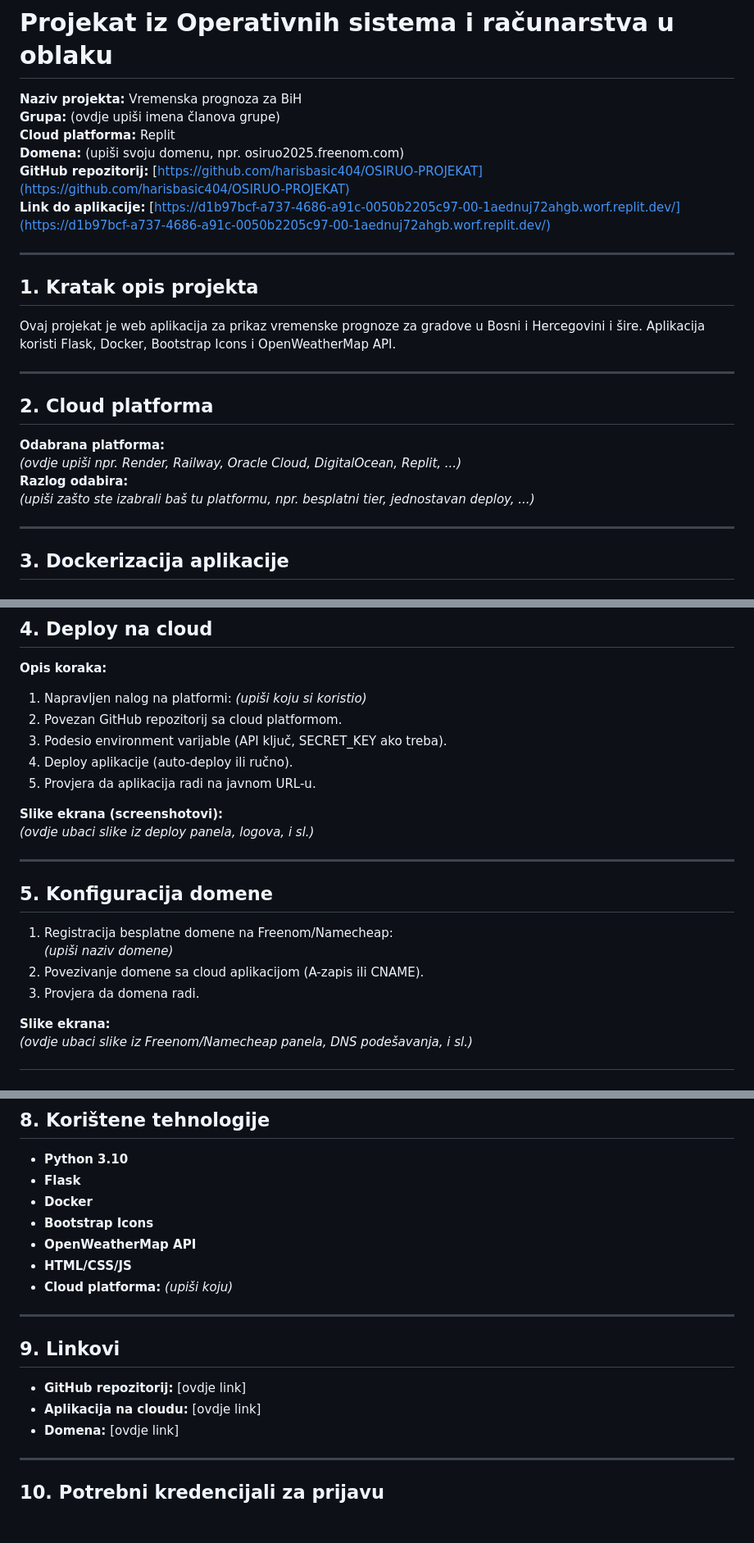
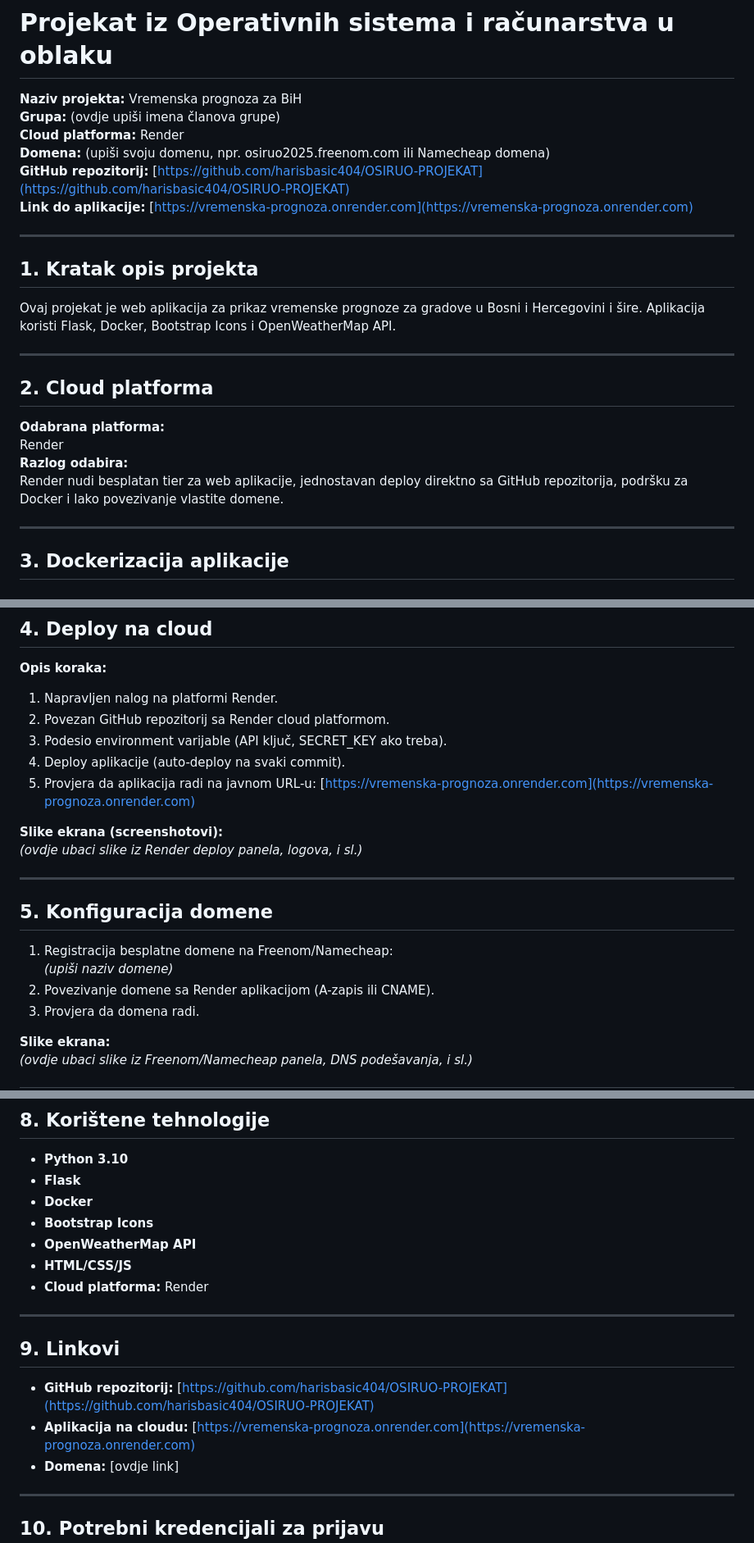
Before and after one commit to harisbasic404/OSIRUO-PROJEKAT, a Markdown page: README.md, 3 parts joined by grey strips. Shown: that part at 82% size. GitHub-like rendering; blank space fills up the shorter version.

Commit message:
Update README.md: change cloud platform to Render and update application links for clarity

```diff
--- a/README.md
+++ b/README.md
@@ -1,10 +1,10 @@
 # Projekat iz Operativnih sistema i računarstva u oblaku
 **Naziv projekta:** Vremenska prognoza za BiH
 **Grupa:** (ovdje upiši imena članova grupe)
-**Cloud platforma:** Replit
-**Domena:** (upiši svoju domenu, npr. osiruo2025.freenom.com)
+**Cloud platforma:** Render
+**Domena:** (upiši svoju domenu, npr. osiruo2025.freenom.com ili Namecheap domena)
 **GitHub repozitorij:** [https://github.com/harisbasic404/OSIRUO-PROJEKAT](https://github.com/harisbasic404/OSIRUO-PROJEKAT)
-**Link do aplikacije:** [https://d1b97bcf-a737-4686-a91c-0050b2205c97-00-1aednuj72ahgb.worf.replit.dev/](https://d1b97bcf-a737-4686-a91c-0050b2205c97-00-1aednuj72ahgb.worf.replit.dev/)
+**Link do aplikacije:** [https://vremenska-prognoza.onrender.com](https://vremenska-prognoza.onrender.com)
 
 ---
 
@@ -17,9 +17,9 @@ Ovaj projekat je web aplikacija za prikaz vremenske prognoze za gradove u Bosni
 ## 2. Cloud platforma
 
 **Odabrana platforma:**
-_(ovdje upiši npr. Render, Railway, Oracle Cloud, DigitalOcean, Replit, ...)_
+Render
 **Razlog odabira:**
-_(upiši zašto ste izabrali baš tu platformu, npr. besplatni tier, jednostavan deploy, ...)_
+Render nudi besplatan tier za web aplikacije, jednostavan deploy direktno sa GitHub repozitorija, podršku za Docker i lako povezivanje vlastite domene.
 
 ---
 
@@ -66,14 +66,14 @@ bash run_docker.sh
 ## 4. Deploy na cloud
 
 **Opis koraka:**
-1. Napravljen nalog na platformi: _(upiši koju si koristio)_
-2. Povezan GitHub repozitorij sa cloud platformom.
+1. Napravljen nalog na platformi Render.
+2. Povezan GitHub repozitorij sa Render cloud platformom.
 3. Podesio environment varijable (API ključ, SECRET_KEY ako treba).
-4. Deploy aplikacije (auto-deploy ili ručno).
-5. Provjera da aplikacija radi na javnom URL-u.
+4. Deploy aplikacije (auto-deploy na svaki commit).
+5. Provjera da aplikacija radi na javnom URL-u: [https://vremenska-prognoza.onrender.com](https://vremenska-prognoza.onrender.com)
 
 **Slike ekrana (screenshotovi):**
-_(ovdje ubaci slike iz deploy panela, logova, i sl.)_
+_(ovdje ubaci slike iz Render deploy panela, logova, i sl.)_
 
 ---
 
@@ -81,7 +81,7 @@ _(ovdje ubaci slike iz deploy panela, logova, i sl.)_
 
 1. Registracija besplatne domene na Freenom/Namecheap:
    _(upiši naziv domene)_
-2. Povezivanje domene sa cloud aplikacijom (A-zapis ili CNAME).
+2. Povezivanje domene sa Render aplikacijom (A-zapis ili CNAME).
 3. Provjera da domena radi.
 
 **Slike ekrana:**
@@ -115,14 +115,14 @@ _(ovdje ubaci slike iz Freenom/Namecheap panela, DNS podešavanja, i sl.)_
 - **Bootstrap Icons**
 - **OpenWeatherMap API**
 - **HTML/CSS/JS**
-- **Cloud platforma:** _(upiši koju)_
+- **Cloud platforma:** Render
 
 ---
 
 ## 9. Linkovi
 
-- **GitHub repozitorij:** [ovdje link]
-- **Aplikacija na cloudu:** [ovdje link]
+- **GitHub repozitorij:** [https://github.com/harisbasic404/OSIRUO-PROJEKAT](https://github.com/harisbasic404/OSIRUO-PROJEKAT)
+- **Aplikacija na cloudu:** [https://vremenska-prognoza.onrender.com](https://vremenska-prognoza.onrender.com)
 - **Domena:** [ovdje link]
 
 ---
```
Also changed, not shown: other parts of README.md (+1 -1 lines).
